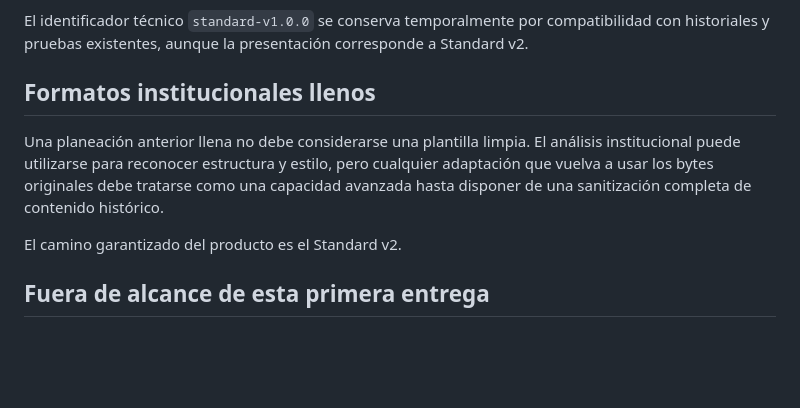
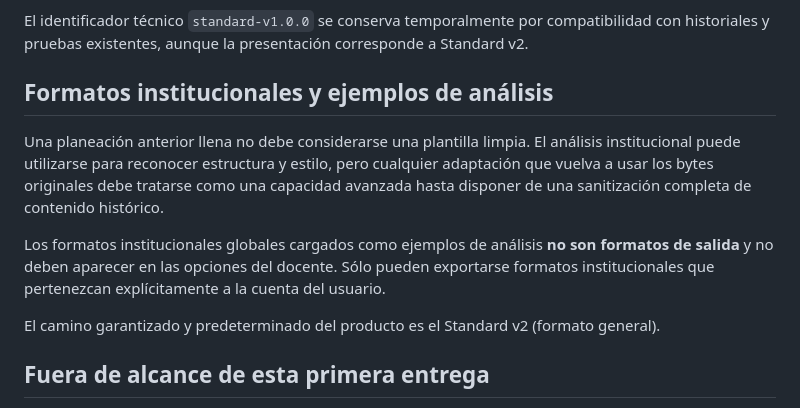
Before and after one commit to soffee-lat/Planeaciones_web, a Markdown page: docs/STANDARD_EXPORT_V2.md, the part around the change. Drawn GitHub-style; blank space fills up the shorter version.

Commit message:
docs(documents): mark analysis samples as non-exportable

```diff
--- a/docs/STANDARD_EXPORT_V2.md
+++ b/docs/STANDARD_EXPORT_V2.md
@@ -66,11 +66,13 @@ Incluye:
 
 El identificador técnico `standard-v1.0.0` se conserva temporalmente por compatibilidad con historiales y pruebas existentes, aunque la presentación corresponde a Standard v2.
 
-## Formatos institucionales llenos
+## Formatos institucionales y ejemplos de análisis
 
 Una planeación anterior llena no debe considerarse una plantilla limpia. El análisis institucional puede utilizarse para reconocer estructura y estilo, pero cualquier adaptación que vuelva a usar los bytes originales debe tratarse como una capacidad avanzada hasta disponer de una sanitización completa de contenido histórico.
 
-El camino garantizado del producto es el Standard v2.
+Los formatos institucionales globales cargados como ejemplos de análisis **no son formatos de salida** y no deben aparecer en las opciones del docente. Sólo pueden exportarse formatos institucionales que pertenezcan explícitamente a la cuenta del usuario.
+
+El camino garantizado y predeterminado del producto es el Standard v2 (formato general).
 
 ## Fuera de alcance de esta primera entrega
 
```
